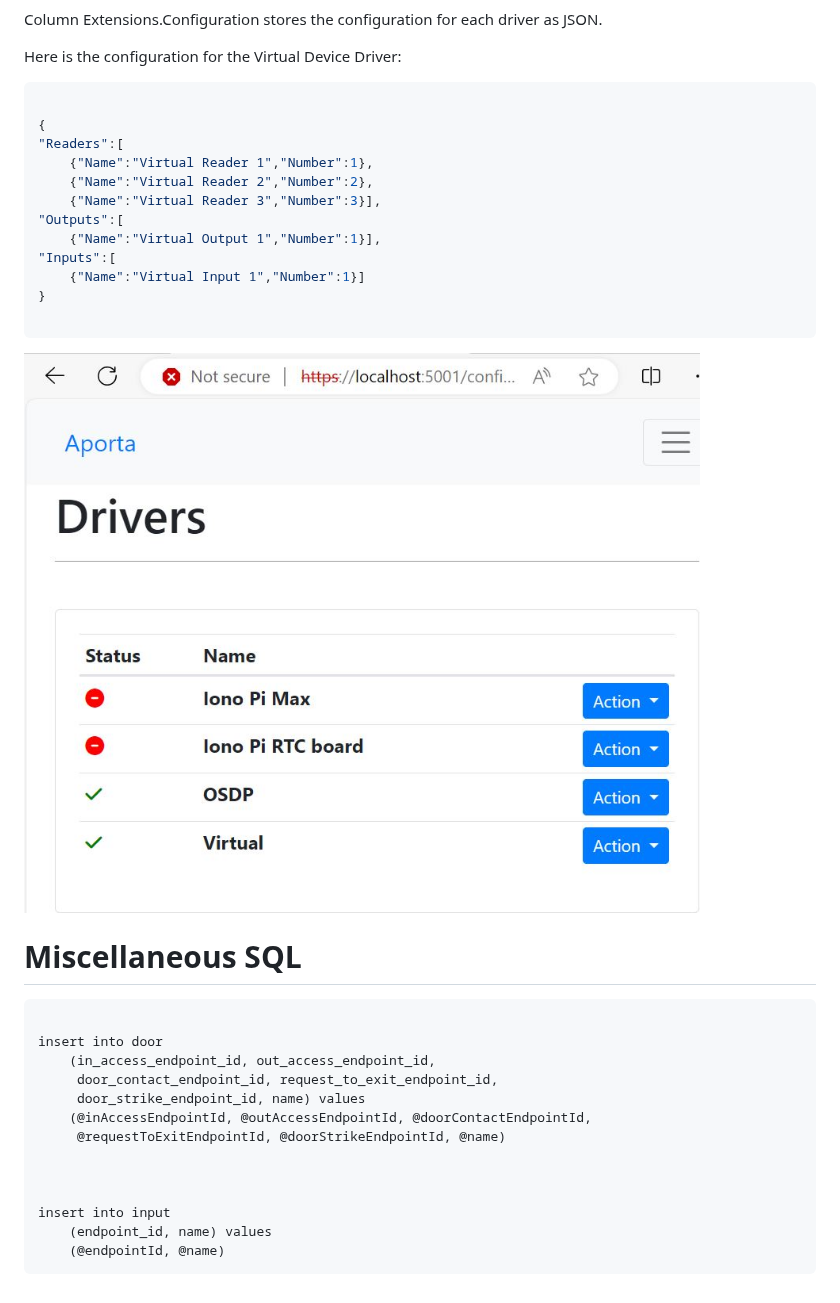
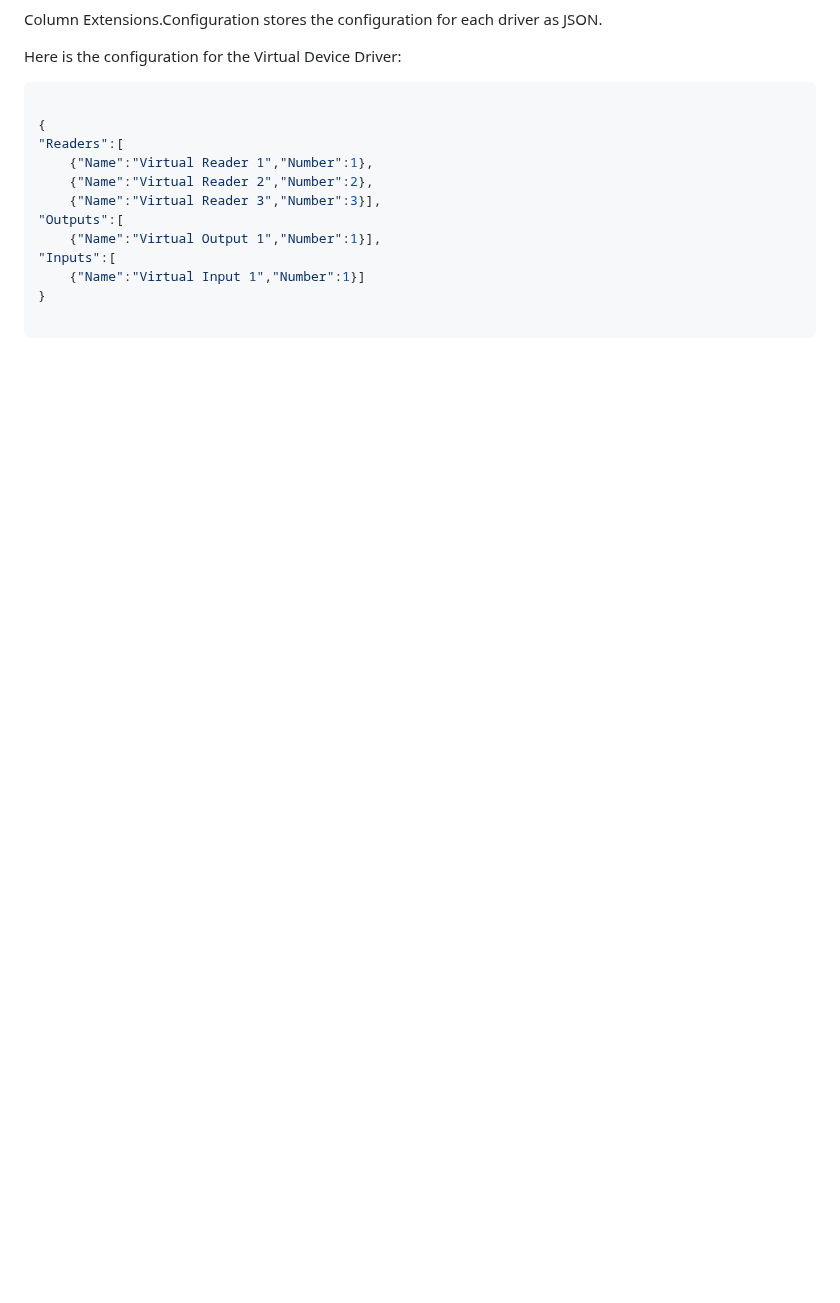
Before and after one commit to bytedreamer/Aporta, a Markdown page: docs/AportaDatabase.md, the part around the change. Drawn GitHub-style; blank space fills up the shorter version.

````diff
--- a/docs/AportaDatabase.md
+++ b/docs/AportaDatabase.md
@@ -43,25 +43,3 @@ Here is the configuration for the Virtual Device Driver:
 }
 
 ```
-
-![Aporta Drivers](images/AportaDrivers.jpg)
-
-
-
-# Miscellaneous SQL
-
-``` SQL
-
-insert into door
-    (in_access_endpoint_id, out_access_endpoint_id,
-     door_contact_endpoint_id, request_to_exit_endpoint_id,
-     door_strike_endpoint_id, name) values
-    (@inAccessEndpointId, @outAccessEndpointId, @doorContactEndpointId,
-     @requestToExitEndpointId, @doorStrikeEndpointId, @name)
-
-
-
-insert into input
-    (endpoint_id, name) values
-    (@endpointId, @name)
-```
````
Also changed, not shown: README.md (+2 -3 lines), docs/VirtualReaderFlow.md (added, +91 -0 lines), docs/images/ReaderFlow01_ConfigurationRazor.jpg (added).
